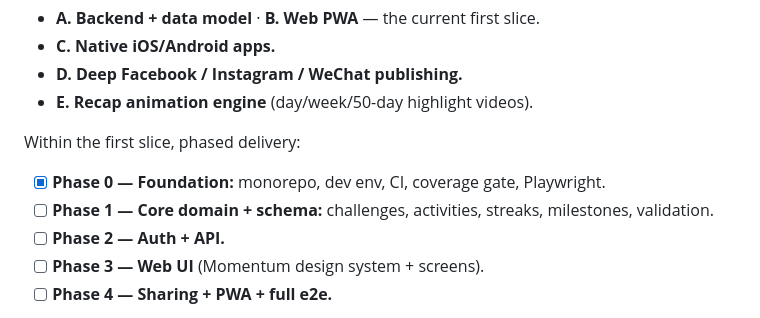
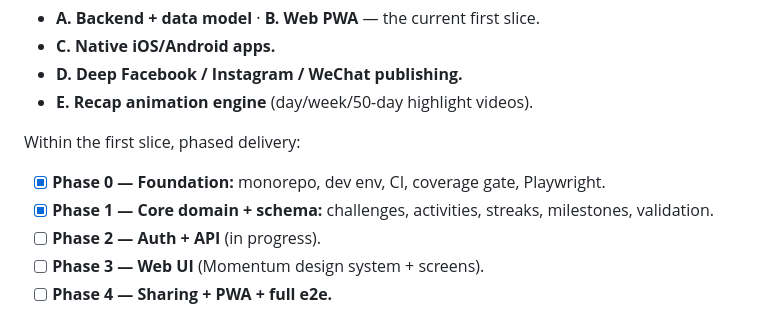
Before and after one commit to tomqwu/project50, a Markdown page: README.md, the part around the change. Rendered like a GitHub page.

Commit message:
docs: Phase 2 auth+API plan; mark Phase 1 done in README
Co-Authored-By: Claude Opus 4.8 (1M context) <noreply@anthropic.com>

```diff
--- a/README.md
+++ b/README.md
@@ -75,8 +75,8 @@ The full product is decomposed into sub-projects, each with its own spec → pla
 Within the first slice, phased delivery:
 
 - [x] **Phase 0 — Foundation:** monorepo, dev env, CI, coverage gate, Playwright.
-- [ ] **Phase 1 — Core domain + schema:** challenges, activities, streaks, milestones, validation.
-- [ ] **Phase 2 — Auth + API.**
+- [x] **Phase 1 — Core domain + schema:** challenges, activities, streaks, milestones, validation.
+- [ ] **Phase 2 — Auth + API** (in progress).
 - [ ] **Phase 3 — Web UI** (Momentum design system + screens).
 - [ ] **Phase 4 — Sharing + PWA + full e2e.**
 
```
Also changed, not shown: 1 other file.
